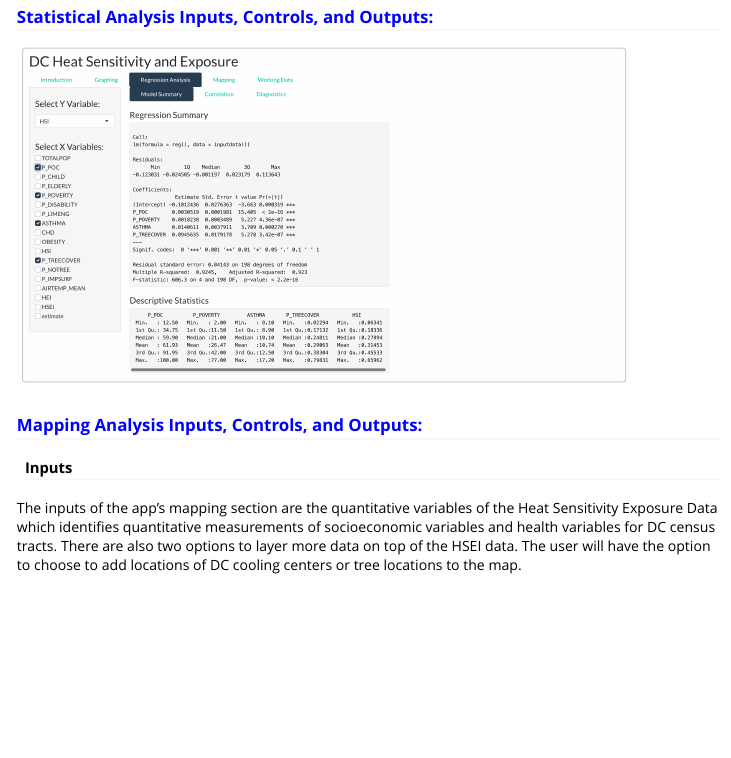
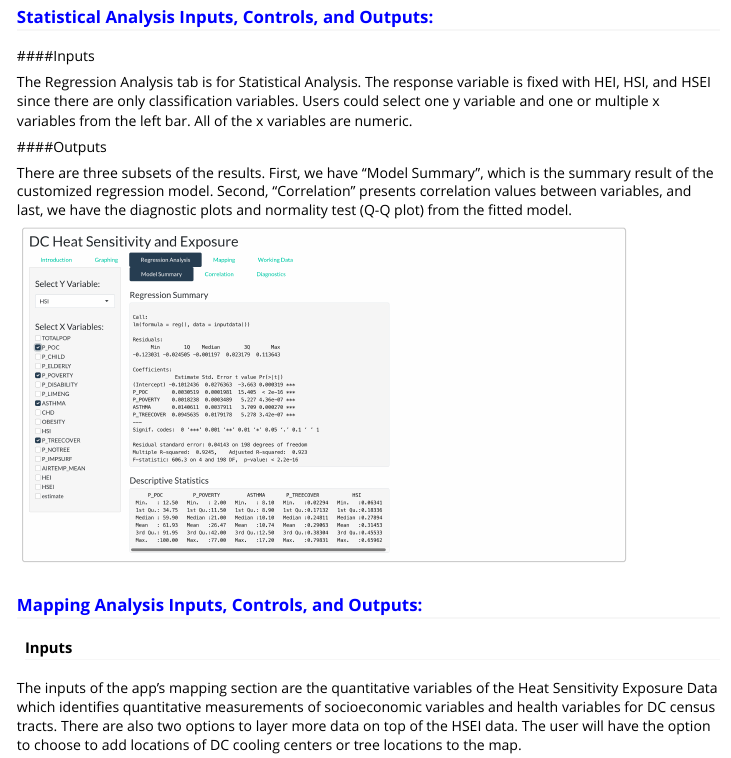
Before and after one commit to alexiafu/DC-Heat-Sensitivities-shiny-app, an R Markdown document (vignettes/vignette.Rmd): the page in a window 1100 px wide, from 3280 px down. Rendered offline with R 4.5, knitr and Pandoc, with nearby package versions.

Commit message:
statisitcal analysis inputs and outputs

```diff
--- a/vignettes/vignette.Rmd
+++ b/vignettes/vignette.Rmd
@@ -130,6 +130,15 @@ There are two tabs containing outputs within the Graphing tab. In the bivariate
 
 ### <span style="color: blue;">Statistical Analysis Inputs, Controls, and Outputs:</span>
 
+####Inputs
+
+The Regression Analysis tab is for Statistical Analysis. The response variable is fixed with HEI, HSI, and HSEI since there are only classification variables. Users could select one y variable and one or multiple x variables from the left bar. All of the x variables are numeric.
+
+####Outputs
+
+There are three subsets of the results. First, we have "Model Summary", which is the summary result of the customized regression model. Second, "Correlation" presents correlation values between variables, and last, we have the diagnostic plots and normality test (Q-Q plot) from the fitted model.
+
+
 ![](../vignettes/Regression_Capture.jpeg){#id .class width=85% height=85%}
 
 ### <span style="color: blue;">Mapping Analysis Inputs, Controls, and Outputs:</span>
```
